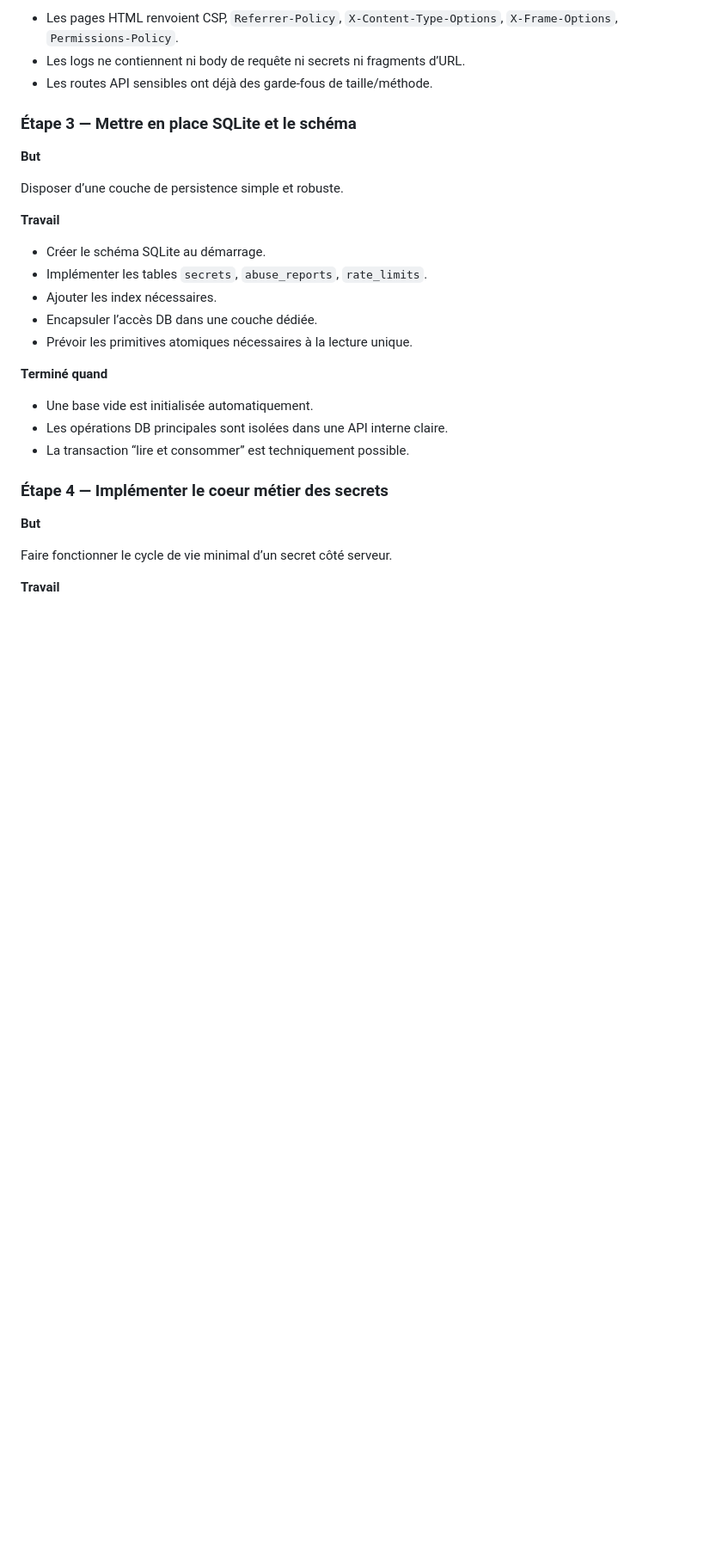
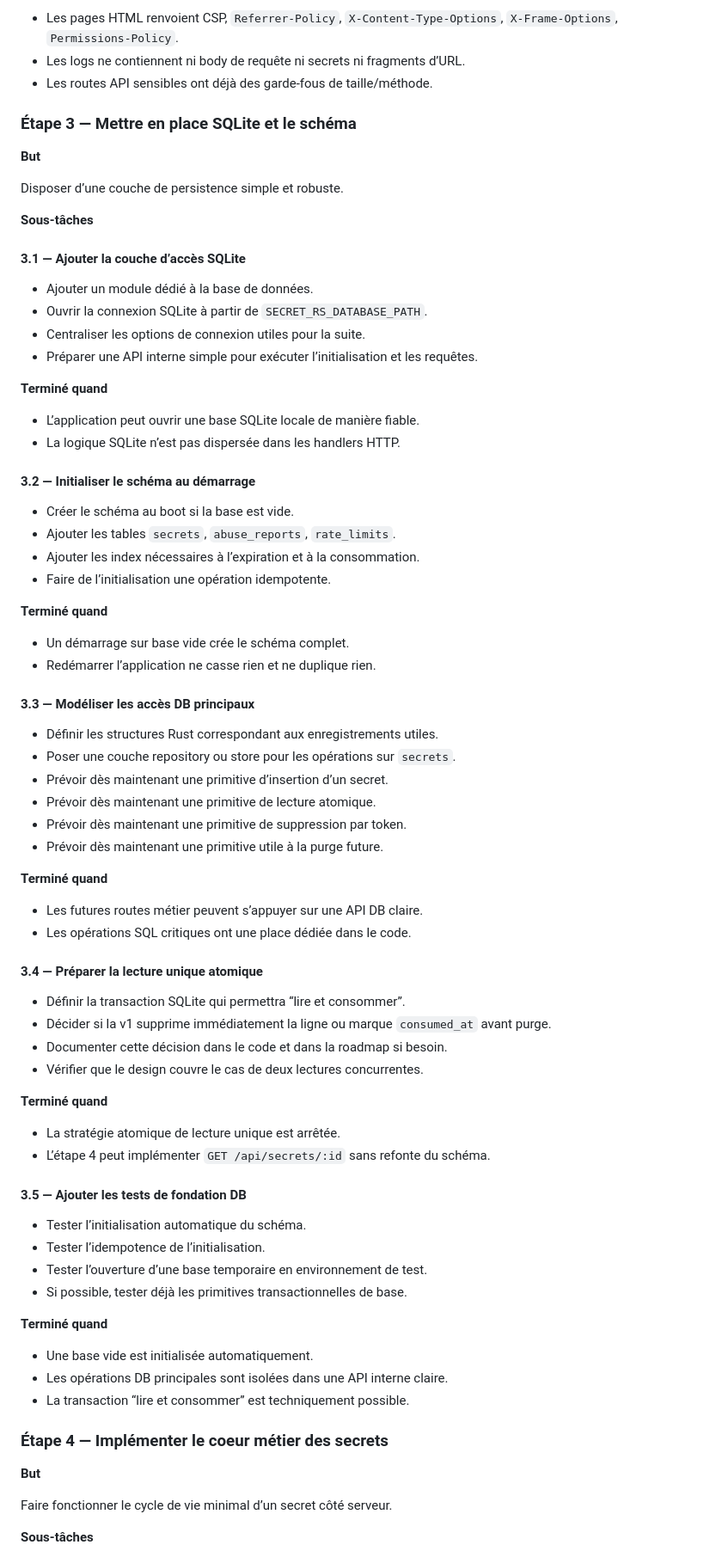
Before and after one commit to ttauveron/psst-rs, a Markdown page: ROADMAP.md, the part around one of its changes. Shown at 86% size. Drawn GitHub-style; blank space fills up the shorter version.

```diff
--- a/ROADMAP.md
+++ b/ROADMAP.md
@@ -72,13 +72,64 @@ Créer une base de travail propre pour le backend, le frontend statique et la co
 
 Disposer d’une couche de persistence simple et robuste.
 
-**Travail**
+**Sous-tâches**
 
-* Créer le schéma SQLite au démarrage.
-* Implémenter les tables `secrets`, `abuse_reports`, `rate_limits`.
-* Ajouter les index nécessaires.
-* Encapsuler l’accès DB dans une couche dédiée.
-* Prévoir les primitives atomiques nécessaires à la lecture unique.
+#### 3.1 — Ajouter la couche d’accès SQLite
+
+* Ajouter un module dédié à la base de données.
+* Ouvrir la connexion SQLite à partir de `SECRET_RS_DATABASE_PATH`.
+* Centraliser les options de connexion utiles pour la suite.
+* Préparer une API interne simple pour exécuter l’initialisation et les requêtes.
+
+**Terminé quand**
+
+* L’application peut ouvrir une base SQLite locale de manière fiable.
+* La logique SQLite n’est pas dispersée dans les handlers HTTP.
+
+#### 3.2 — Initialiser le schéma au démarrage
+
+* Créer le schéma au boot si la base est vide.
+* Ajouter les tables `secrets`, `abuse_reports`, `rate_limits`.
+* Ajouter les index nécessaires à l’expiration et à la consommation.
+* Faire de l’initialisation une opération idempotente.
+
+**Terminé quand**
+
+* Un démarrage sur base vide crée le schéma complet.
+* Redémarrer l’application ne casse rien et ne duplique rien.
+
+#### 3.3 — Modéliser les accès DB principaux
+
+* Définir les structures Rust correspondant aux enregistrements utiles.
+* Poser une couche repository ou store pour les opérations sur `secrets`.
+* Prévoir dès maintenant une primitive d’insertion d’un secret.
+* Prévoir dès maintenant une primitive de lecture atomique.
+* Prévoir dès maintenant une primitive de suppression par token.
+* Prévoir dès maintenant une primitive utile à la purge future.
+
+**Terminé quand**
+
+* Les futures routes métier peuvent s’appuyer sur une API DB claire.
+* Les opérations SQL critiques ont une place dédiée dans le code.
+
+#### 3.4 — Préparer la lecture unique atomique
+
+* Définir la transaction SQLite qui permettra “lire et consommer”.
+* Décider si la v1 supprime immédiatement la ligne ou marque `consumed_at` avant purge.
+* Documenter cette décision dans le code et dans la roadmap si besoin.
+* Vérifier que le design couvre le cas de deux lectures concurrentes.
+
+**Terminé quand**
+
+* La stratégie atomique de lecture unique est arrêtée.
+* L’étape 4 peut implémenter `GET /api/secrets/:id` sans refonte du schéma.
+
+#### 3.5 — Ajouter les tests de fondation DB
+
+* Tester l’initialisation automatique du schéma.
+* Tester l’idempotence de l’initialisation.
+* Tester l’ouverture d’une base temporaire en environnement de test.
+* Si possible, tester déjà les primitives transactionnelles de base.
 
 **Terminé quand**
 
@@ -92,5 +143,5 @@ Disposer d’une couche de persistence simple et robuste.
 
 Faire fonctionner le cycle de vie minimal d’un secret côté serveur.
 
-**Travail**
+**Sous-tâches**
 
```
Also changed, not shown: other parts of ROADMAP.md (+73 -6 lines).
